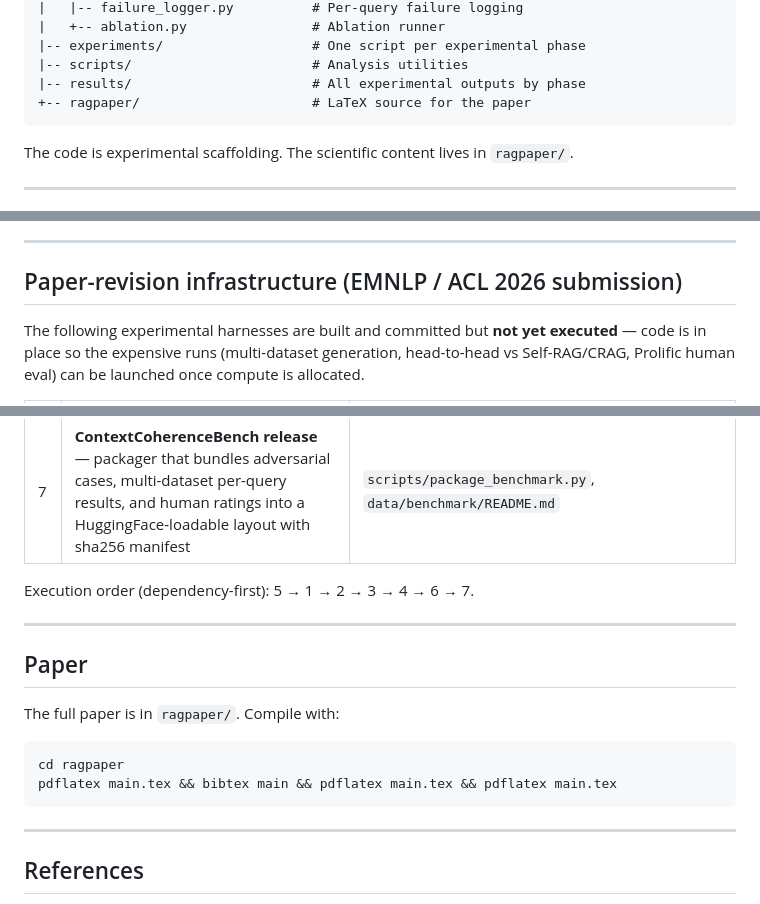
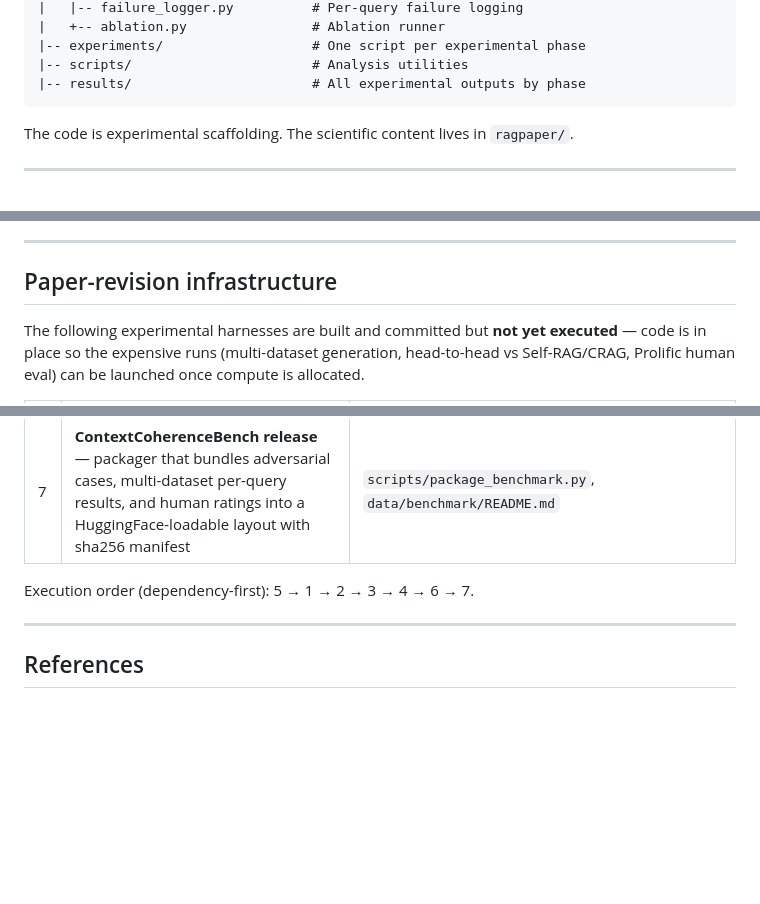
Before and after one commit to Saket-Maganti/rag-hallucination-detection, a Markdown page: README.md, 3 parts joined by grey strips. Drawn GitHub-style; blank space fills up the shorter version.

````diff
--- a/README.md
+++ b/README.md
@@ -143,7 +143,6 @@ rag-hallucination-detection/
 |-- experiments/                   # One script per experimental phase
 |-- scripts/                       # Analysis utilities
 |-- results/                       # All experimental outputs by phase
-+-- ragpaper/                      # LaTeX source for the paper
 ```
 
 The code is experimental scaffolding. The scientific content lives in `ragpaper/`.
@@ -223,7 +222,7 @@ None of the scientific claims depend on these specific choices.
 
 ---
 
-## Paper-revision infrastructure (EMNLP / ACL 2026 submission)
+## Paper-revision infrastructure
 
 The following experimental harnesses are built and committed but **not yet
 executed** — code is in place so the expensive runs (multi-dataset
@@ -244,17 +243,6 @@ Execution order (dependency-first): 5 → 1 → 2 → 3 → 4 → 6 → 7.
 
 ---
 
-## Paper
-
-The full paper is in `ragpaper/`. Compile with:
-
-```bash
-cd ragpaper
-pdflatex main.tex && bibtex main && pdflatex main.tex && pdflatex main.tex
-```
-
----
-
 ## References
 
 1. Lewis et al. (2020). [Retrieval-Augmented Generation for Knowledge-Intensive NLP Tasks](https://arxiv.org/abs/2005.11401). NeurIPS.
````
